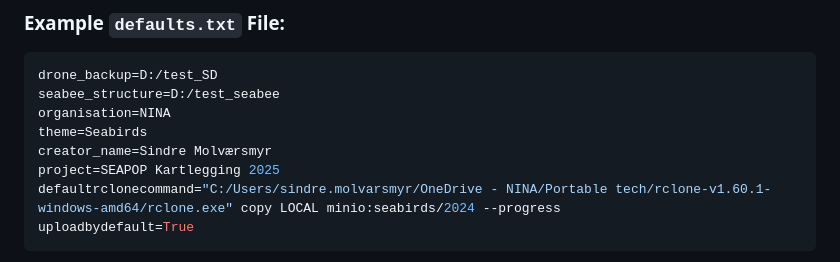
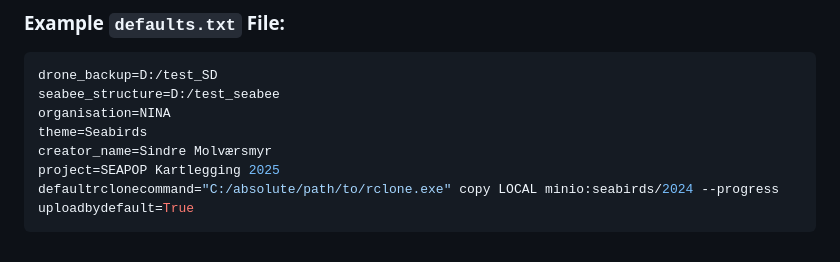
Before and after one commit to SeaBee-no/SeaBee-FieldUploader, a Markdown page: README.md, the part around the change. Drawn GitHub-style.

Commit message:
path tweak

````diff
--- a/README.md
+++ b/README.md
@@ -48,7 +48,7 @@ organisation=NINA
 theme=Seabirds
 creator_name=Sindre Molværsmyr
 project=SEAPOP Kartlegging 2025
-defaultrclonecommand="C:/Users/sindre.molvarsmyr/OneDrive - NINA/Portable tech/rclone-v1.60.1-windows-amd64/rclone.exe" copy LOCAL minio:seabirds/2024 --progress
+defaultrclonecommand="C:/absolute/path/to/rclone.exe" copy LOCAL minio:seabirds/2024 --progress
 uploadbydefault=True
 ```
 
````
